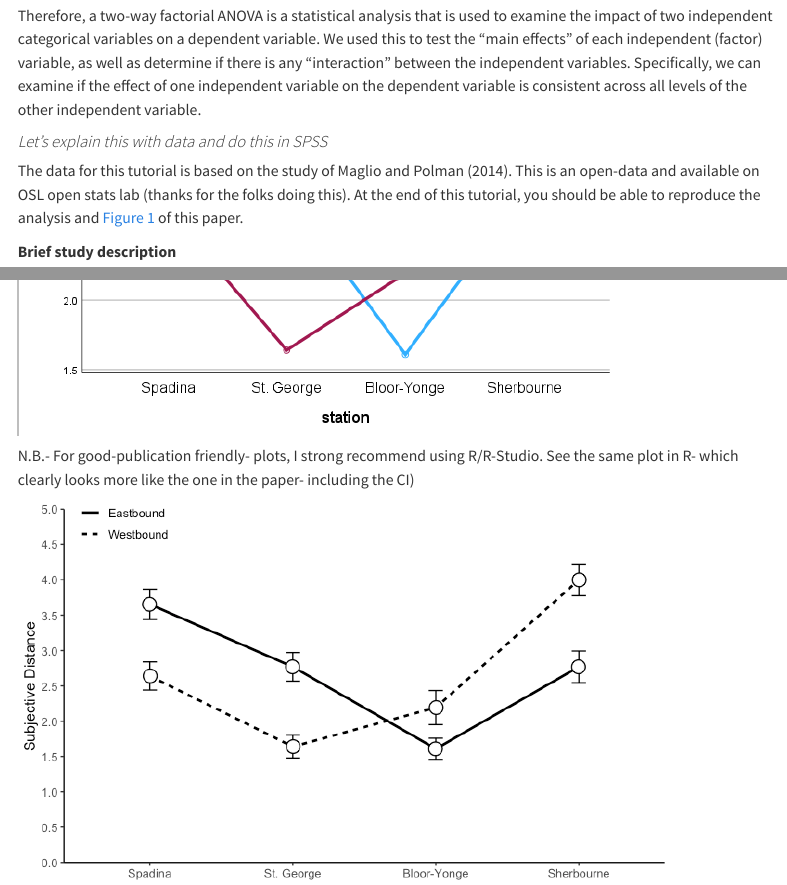
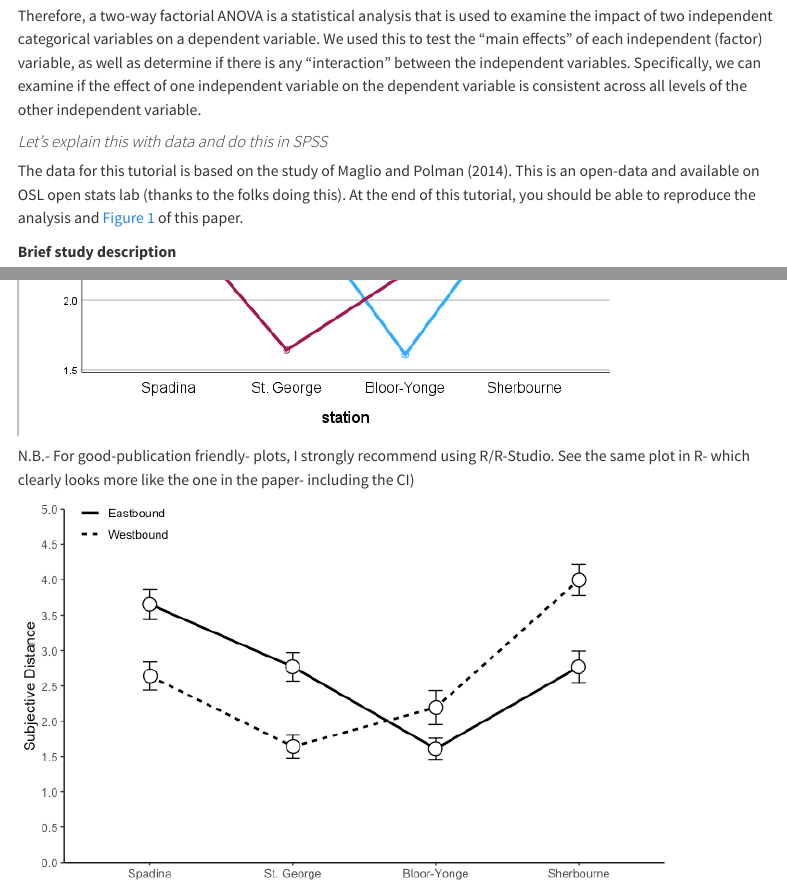
Before and after one commit to drhammed/EDUC806_CU, a Quarto document (index.qmd): the page in a window 1100 px wide, from 11800 px down, and a second part further down, joined at a grey line. Rendered offline with R 4.5, knitr and Pandoc in place of Quarto, with nearby package versions; menus at the side of the page are left out.

Commit message:
fix_typo

```diff
--- a/index.qmd
+++ b/index.qmd
@@ -692,7 +692,7 @@ Therefore, a two-way factorial ANOVA is a statistical analysis that is used to e
 
 #### *Let's explain this with data and do this in SPSS*
 
-The data for this tutorial is based on the study of Maglio and Polman (2014). This is an open-data and available on OSL open stats lab (thanks for the folks doing this). At the end of this tutorial, you should be able to reproduce the analysis and [Figure 1](https://journals.sagepub.com/stoken/default+domain/hv65WpzIjfXtVjXCbJw6/full) of this paper.
+The data for this tutorial is based on the study of Maglio and Polman (2014). This is an open-data and available on OSL open stats lab (thanks to the folks doing this). At the end of this tutorial, you should be able to reproduce the analysis and [Figure 1](https://journals.sagepub.com/stoken/default+domain/hv65WpzIjfXtVjXCbJw6/full) of this paper.
 
 **Brief study description**
 
@@ -1343,7 +1343,7 @@ GRAPH
 
 ![](images/last_line_graph_2.PNG){fig-align="center"}
 
-N.B.- For good-publication friendly- plots, I strong recommend using R/R-Studio. See the same plot in R- which clearly looks more like the one in the paper- including the CI)
+N.B.- For good-publication friendly- plots, I strongly recommend using R/R-Studio. See the same plot in R- which clearly looks more like the one in the paper- including the CI)
 
 ![](images/Fig_1_R-plot.png){fig-align="center"}
 
```
